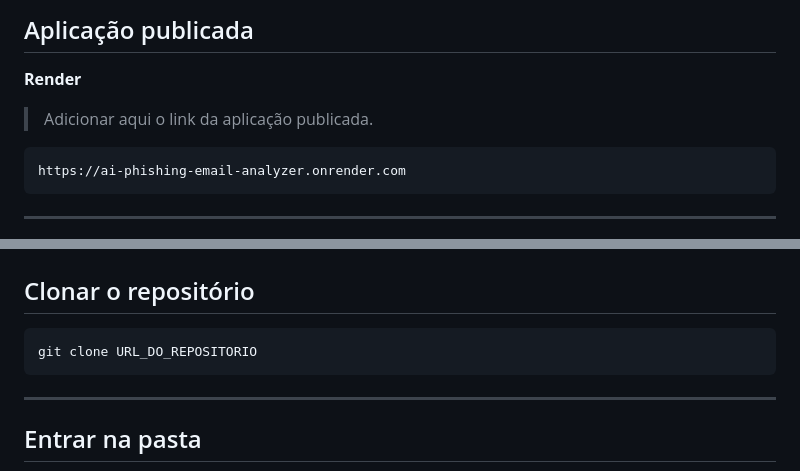
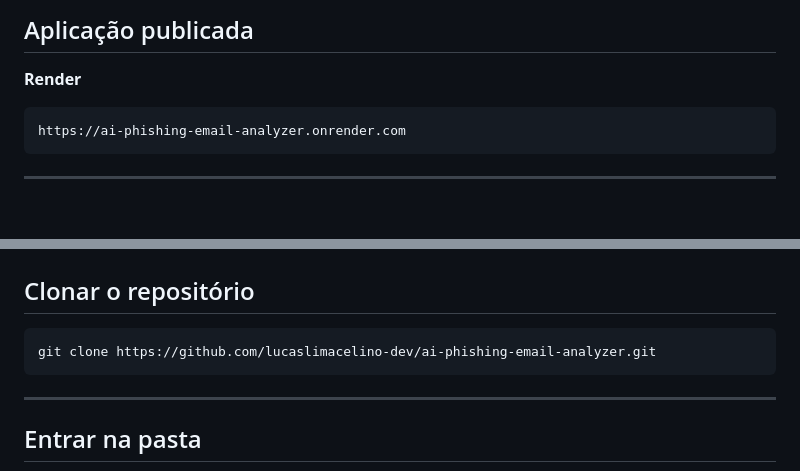
Before and after one commit to lucaslimacelino-dev/ai-phishing-email-analyzer, a Markdown page: README.md, 2 parts joined by grey strips. Rendered like a GitHub page; blank space fills up the shorter version.

Commit message:
Atualiza  documentação

````diff
--- a/README.md
+++ b/README.md
@@ -27,7 +27,6 @@ O sistema foi desenvolvido com fins acadêmicos e educacionais.
 
 **Render**
 
-> Adicionar aqui o link da aplicação publicada.
 
 ```
 https://ai-phishing-email-analyzer.onrender.com
@@ -280,7 +279,7 @@ Caso o serviço esteja indisponível, a aplicação continua funcionando normalm
 ## Clonar o repositório
 
 ```bash
-git clone URL_DO_REPOSITORIO
+git clone https://github.com/lucaslimacelino-dev/ai-phishing-email-analyzer.git
 ```
 
 ---
````
